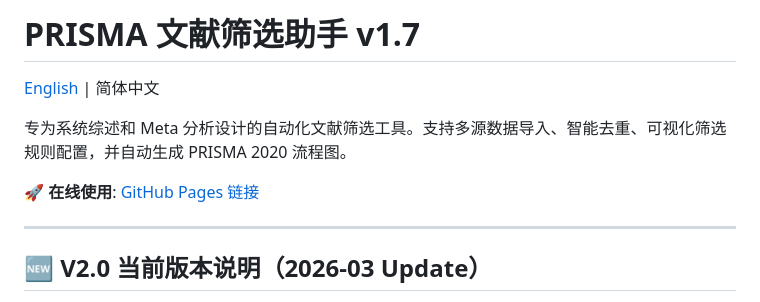
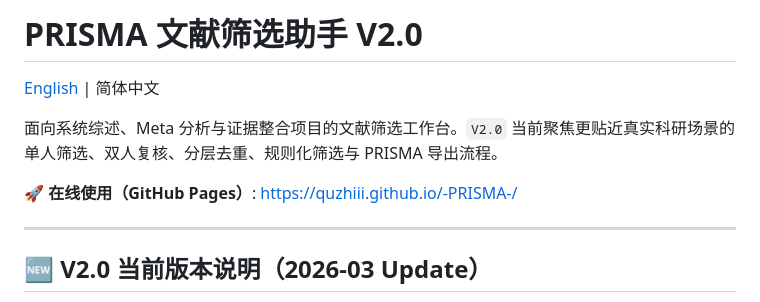
Before and after one commit to quzhiii/-PRISMA-, a Markdown page: README.md, the part around the change. GitHub-like rendering.

Commit message:
Polish README headers for V2.0

```diff
--- a/README.md
+++ b/README.md
@@ -1,10 +1,10 @@
-# PRISMA 文献筛选助手 v1.7
+# PRISMA 文献筛选助手 V2.0
 
 [English](README_EN.md) | 简体中文
 
-专为系统综述和 Meta 分析设计的自动化文献筛选工具。支持多源数据导入、智能去重、可视化筛选规则配置，并自动生成 PRISMA 2020 流程图。
+面向系统综述、Meta 分析与证据整合项目的文献筛选工作台。`V2.0` 当前聚焦更贴近真实科研场景的单人筛选、双人复核、分层去重、规则化筛选与 PRISMA 导出流程。
 
-🚀 **在线使用**: [GitHub Pages 链接](https://quzhiii.github.io/-PRISMA-/)
+🚀 **在线使用（GitHub Pages）**: [https://quzhiii.github.io/-PRISMA-/](https://quzhiii.github.io/-PRISMA-/)
 
 ---
 
```
Also changed, not shown: README_EN.md (+2 -2 lines).
